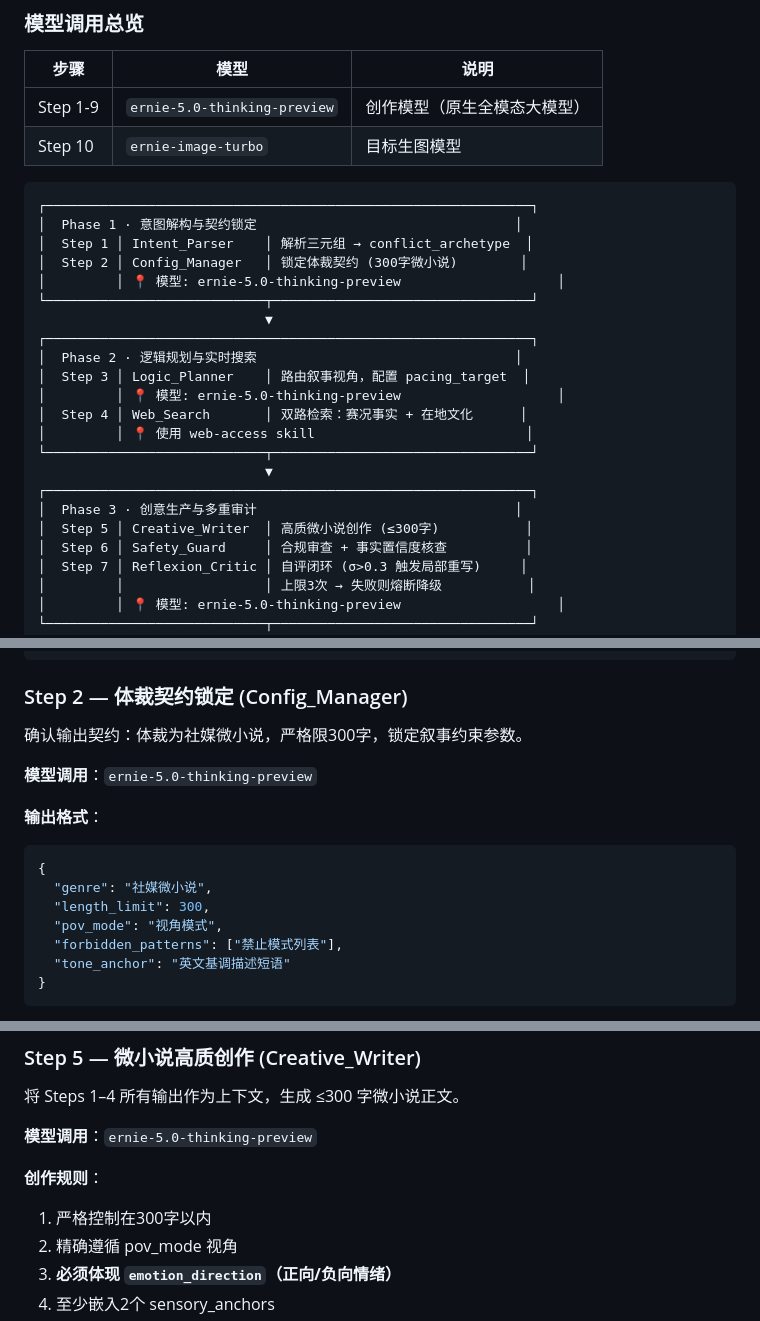
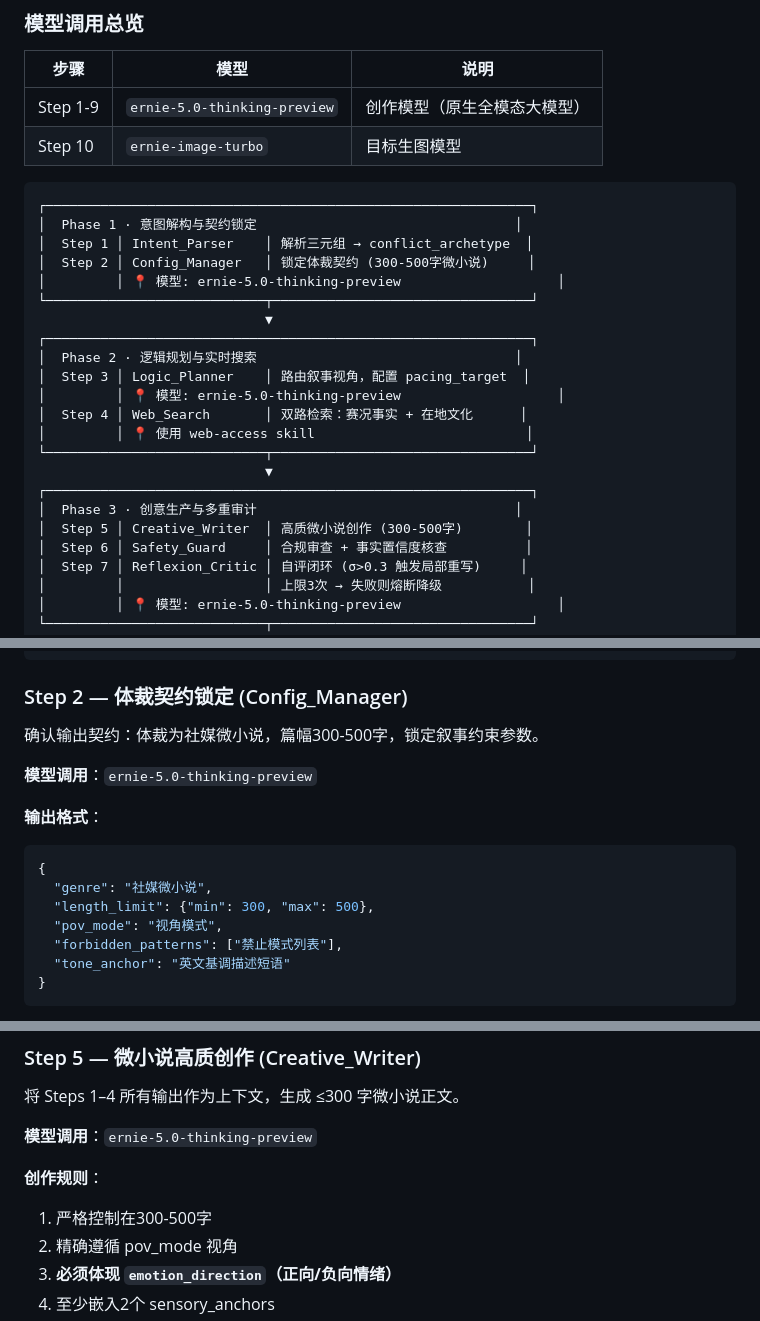
Before and after one commit to AgenticAIPlan/AgenticAISkills, a Markdown page: skills/worldcup2026-parallel-universe/SKILL.md, 3 parts joined by grey strips. GitHub-like rendering.

````diff
--- a/skills/worldcup2026-parallel-universe/SKILL.md
+++ b/skills/worldcup2026-parallel-universe/SKILL.md
@@ -206,7 +206,7 @@ pip install openai
 ┌──────────────────────────────────────────────────────────────┐
 │  Phase 1 · 意图解构与契约锁定                                 │
 │  Step 1 │ Intent_Parser    │ 解析三元组 → conflict_archetype  │
-│  Step 2 │ Config_Manager   │ 锁定体裁契约 (300字微小说)        │
+│  Step 2 │ Config_Manager   │ 锁定体裁契约 (300-500字微小说)     │
 │         │ 📍 模型: ernie-5.0-thinking-preview                    │
 └────────────────────────────┬─────────────────────────────────┘
                              ▼
@@ -220,7 +220,7 @@ pip install openai
                              ▼
 ┌──────────────────────────────────────────────────────────────┐
 │  Phase 3 · 创意生产与多重审计                                 │
-│  Step 5 │ Creative_Writer  │ 高质微小说创作 (≤300字)           │
+│  Step 5 │ Creative_Writer  │ 高质微小说创作 (300-500字)        │
 │  Step 6 │ Safety_Guard     │ 合规审查 + 事实置信度核查          │
 │  Step 7 │ Reflexion_Critic │ 自评闭环 (σ>0.3 触发局部重写)     │
 │         │                  │ 上限3次 → 失败则熔断降级           │
@@ -331,7 +331,7 @@ pip install openai
 
 ### Step 2 — 体裁契约锁定 (Config_Manager)
 
-确认输出契约：体裁为社媒微小说，严格限300字，锁定叙事约束参数。
+确认输出契约：体裁为社媒微小说，篇幅300-500字，锁定叙事约束参数。
 
 **模型调用**：`ernie-5.0-thinking-preview`
 
@@ -339,7 +339,7 @@ pip install openai
 ```json
 {
   "genre": "社媒微小说",
-  "length_limit": 300,
+  "length_limit": {"min": 300, "max": 500},
   "pov_mode": "视角模式",
   "forbidden_patterns": ["禁止模式列表"],
   "tone_anchor": "英文基调描述短语"
@@ -419,7 +419,7 @@ pip install openai
 **模型调用**：`ernie-5.0-thinking-preview`
 
 **创作规则**：
-1. 严格控制在300字以内
+1. 严格控制在300-500字
 2. 精确遵循 pov_mode 视角
 3. **必须体现 `emotion_direction`（正向/负向情绪）**
 4. 至少嵌入2个 sensory_anchors
````
Also changed, not shown: other parts of skills/worldcup2026-parallel-universe/SKILL.md (+5 -5 lines), skills/worldcup2026-parallel-universe/README.md (+3 -3 lines).
